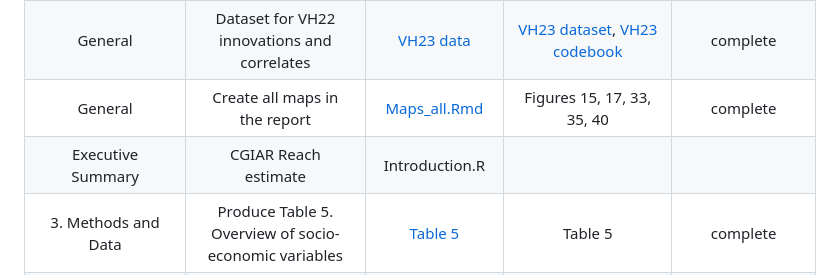
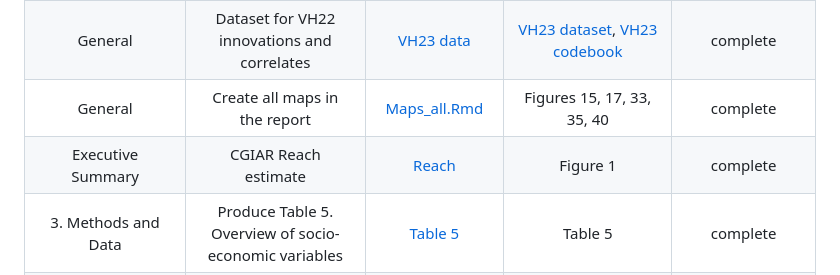
Before and after one commit to CGIAR-SPIA/Viet-Nam-report-2024, a Markdown page: README.md, the part around the change. GitHub-like rendering.

```diff
--- a/README.md
+++ b/README.md
@@ -9,7 +9,7 @@ Section | Description| Script | Output | Status (will be deleted when published)
 |General|Dataset for VH22 innovations and correlates|[VH22 data](script/VH22_data.R)|[VH22 dataset](data/processed/VH22_data.csv), [VH22 codebook](other/codebook%20for%20processed%20data/VH22_data.dic.csv)|complete|
 |General|Dataset for VH22 innovations and correlates| [VH23 data](script/VH23_data.R)|[VH23 dataset](data/processed/VH23_data.csv), [VH23 codebook](other/codebook%20for%20processed%20data/VH23_data.dic.csv)|complete|
 |General|Create all maps in the report|[Maps_all.Rmd](script/Maps_all.RmD) |Figures 15, 17, 33, 35, 40 |complete|
-|Executive Summary| CGIAR Reach estimate| Introduction.R |
+|Executive Summary| CGIAR Reach estimate| [Reach](script/Reach.R) | Figure 1 | complete
 |3. Methods and Data|Produce Table 5. Overview of socio-economic variables|[Table 5](script/Table.5.R)|Table 5|complete|
 |4. Overview of Results|Produce adoption rate table|[Table 7](script/Table.7.R)|Table 7|complete|
 |4. Overview of Results|Produce adoption rate by region table|[Table 8](script/Table.8.R)|Table 8|complete|
```
